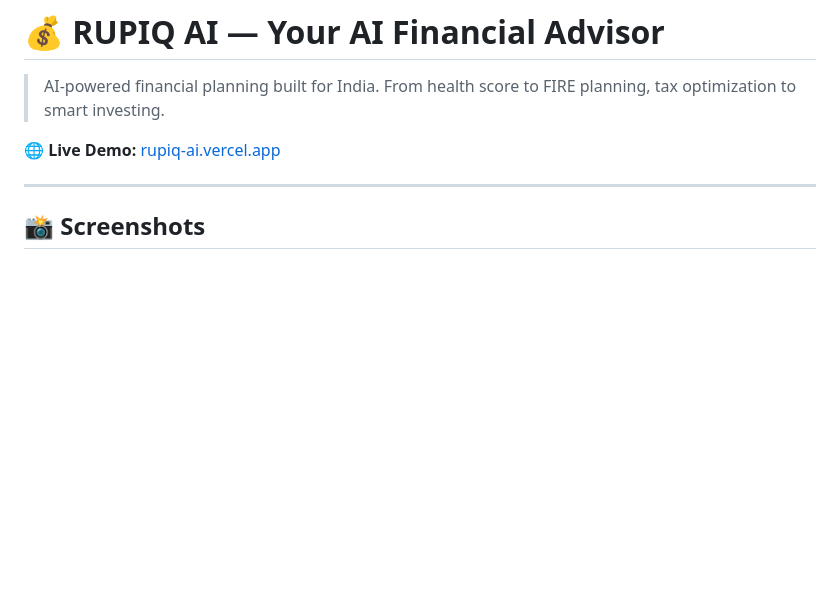
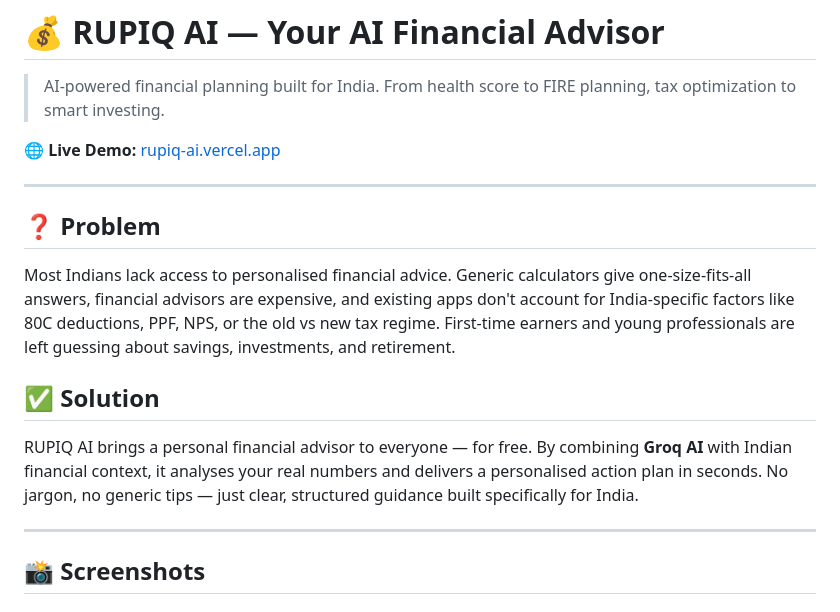
Before and after one commit to varsha-2503/RUPIC-AI-hackathon, a Markdown page: README.md, the part around the change. GitHub-like rendering; blank space fills up the shorter version.

Commit message:
Enhance README with problem and solution sections
Added sections for problem and solution to explain the need for personalized financial advice in India and how RUPIQ AI addresses it.

```diff
--- a/README.md
+++ b/README.md
@@ -3,6 +3,16 @@
 > AI-powered financial planning built for India. From health score to FIRE planning, tax optimization to smart investing.
 
 🌐 **Live Demo:** [rupiq-ai.vercel.app](https://rupiq-ai.vercel.app/)
+
+---
+
+## ❓ Problem
+
+Most Indians lack access to personalised financial advice. Generic calculators give one-size-fits-all answers, financial advisors are expensive, and existing apps don't account for India-specific factors like 80C deductions, PPF, NPS, or the old vs new tax regime. First-time earners and young professionals are left guessing about savings, investments, and retirement.
+
+## ✅ Solution
+
+RUPIQ AI brings a personal financial advisor to everyone — for free. By combining **Groq AI** with Indian financial context, it analyses your real numbers and delivers a personalised action plan in seconds. No jargon, no generic tips — just clear, structured guidance built specifically for India.
 
 ---
 
```
